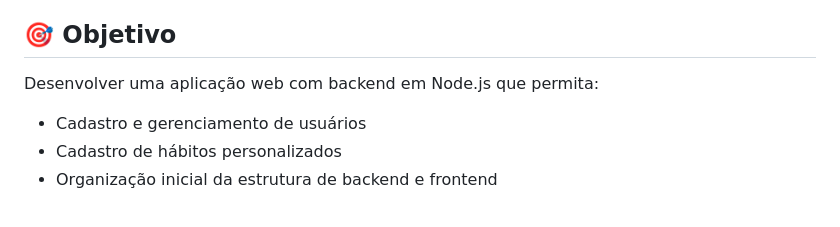
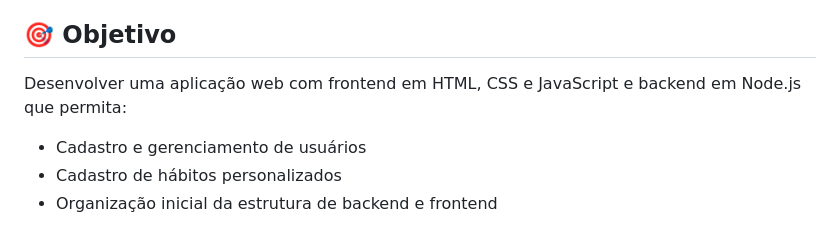
Before and after one commit to bvianas/Projeto-SENAC, a Markdown page: README.md, the part around the change. GitHub-like rendering.

```diff
--- a/README.md
+++ b/README.md
@@ -8,7 +8,7 @@ O projeto busca oferecer uma solução para o acompanhamento diário de hábitos
 
 ## 🎯 Objetivo
 
-Desenvolver uma aplicação web com backend em Node.js que permita:
+Desenvolver uma aplicação web com frontend em HTML, CSS e JavaScript e backend em Node.js que permita:
 - Cadastro e gerenciamento de usuários
 - Cadastro de hábitos personalizados
 - Organização inicial da estrutura de backend e frontend
```
